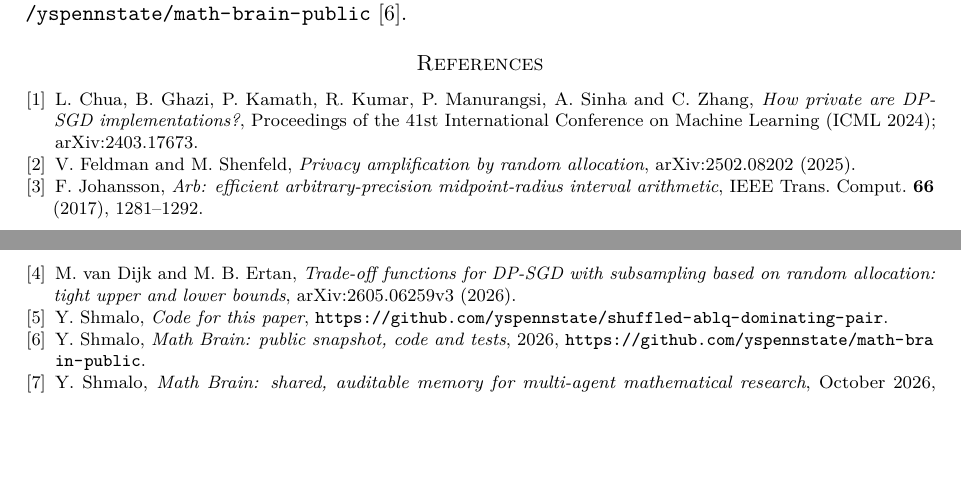
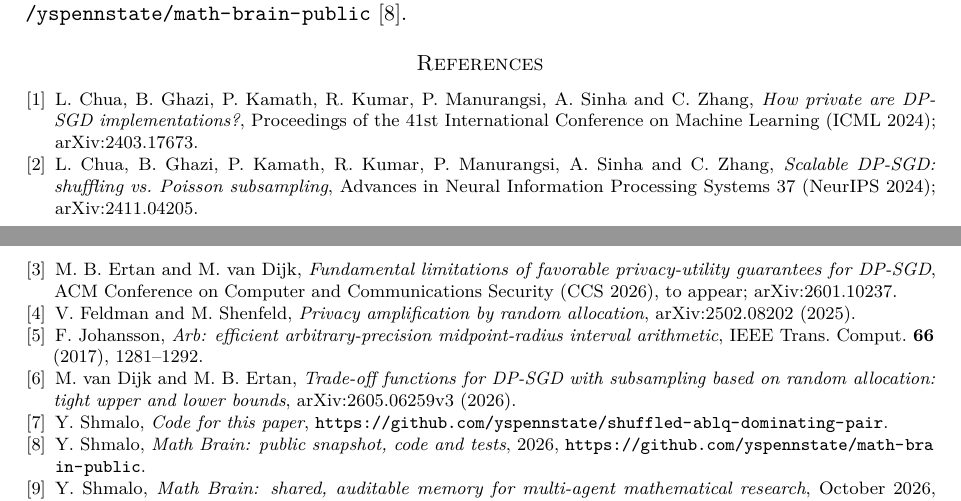
Before and after one commit to yspennstate/shuffled-ablq-dominating-pair, a LaTeX paper (paper/main.tex): two parts of pages 8 and 9 of 9, joined at a grey line, cut so that both start at the same text, the shorter picture padded with empty space. Compiled offline with pdfLaTeX.

Commit message:
cite Chua et al. 2024 and Ertan-van Dijk

```diff
--- a/paper/main.tex
+++ b/paper/main.tex
@@ -328,6 +328,8 @@ The paper is part of the Math Brain project, whose public repository is \url{htt
 
 \begin{thebibliography}{9}
 \bibitem{CGKKMSZ24} L.~Chua, B.~Ghazi, P.~Kamath, R.~Kumar, P.~Manurangsi, A.~Sinha and C.~Zhang, \emph{How private are DP-SGD implementations?}, Proceedings of the 41st International Conference on Machine Learning (ICML 2024); arXiv:2403.17673.
+\bibitem{CGKKMSZ24b} L.~Chua, B.~Ghazi, P.~Kamath, R.~Kumar, P.~Manurangsi, A.~Sinha and C.~Zhang, \emph{Scalable DP-SGD: shuffling vs.\ Poisson subsampling}, Advances in Neural Information Processing Systems 37 (NeurIPS 2024); arXiv:2411.04205.
+\bibitem{EvD26} M.~B.~Ertan and M.~van Dijk, \emph{Fundamental limitations of favorable privacy-utility guarantees for DP-SGD}, ACM Conference on Computer and Communications Security (CCS 2026), to appear; arXiv:2601.10237.
 \bibitem{FS25} V.~Feldman and M.~Shenfeld, \emph{Privacy amplification by random allocation}, arXiv:2502.08202 (2025).
 \bibitem{Joh17} F.~Johansson, \emph{Arb: efficient arbitrary-precision midpoint-radius interval arithmetic}, IEEE Trans. Comput. \textbf{66} (2017), 1281--1292.
 \bibitem{vDE26} M.~van Dijk and M.~B.~Ertan, \emph{Trade-off functions for DP-SGD with subsampling based on random allocation: tight upper and lower bounds}, arXiv:2605.06259v3 (2026).
```
Also changed, not shown: paper/main.pdf, paper/main.tex (2 more changed lines).
